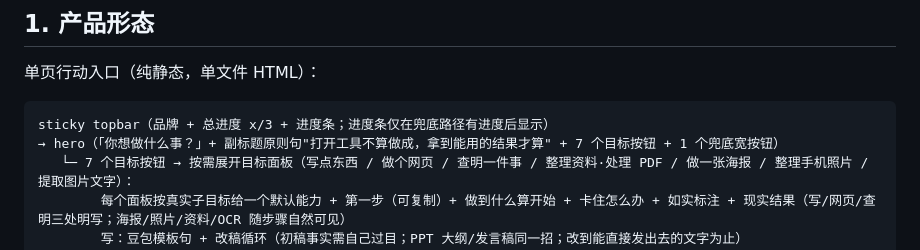
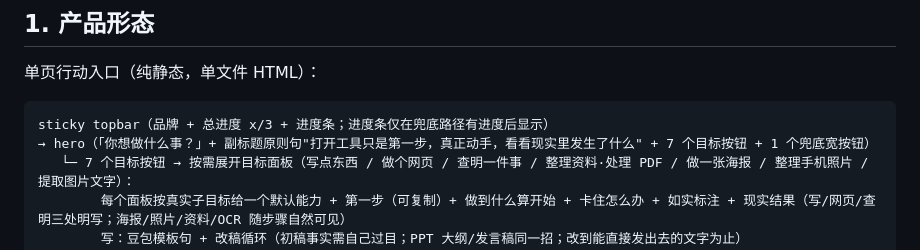
Before and after one commit to YuemingHub/World-Space, a Markdown page: docs/design/CURRENT_DESIGN.md, the part around the change. Drawn GitHub-style.

Commit message:
docs: align design truth with reality-result wording

````diff
--- a/docs/design/CURRENT_DESIGN.md
+++ b/docs/design/CURRENT_DESIGN.md
@@ -12,7 +12,7 @@
 
 ```
 sticky topbar（品牌 + 总进度 x/3 + 进度条；进度条仅在兜底路径有进度后显示）
-→ hero（「你想做什么事？」+ 副标题原则句"打开工具不算做成，拿到能用的结果才算" + 7 个目标按钮 + 1 个兜底宽按钮）
+→ hero（「你想做什么事？」+ 副标题原则句"打开工具只是第一步，真正动手，看看现实里发生了什么" + 7 个目标按钮 + 1 个兜底宽按钮）
    └─ 7 个目标按钮 → 按需展开目标面板（写点东西 / 做个网页 / 查明一件事 / 整理资料·处理 PDF / 做一张海报 / 整理手机照片 / 提取图片文字）：
         每个面板按真实子目标给一个默认能力 + 第一步（可复制）+ 做到什么算开始 + 卡住怎么办 + 如实标注 + 现实结果（写/网页/查明三处明写；海报/照片/资料/OCR 随步骤自然可见）
         写：豆包模板句 + 改稿循环（初稿事实需自己过目；PPT 大纲/发言稿同一招；改到能直接发出去的文字为止）
````
